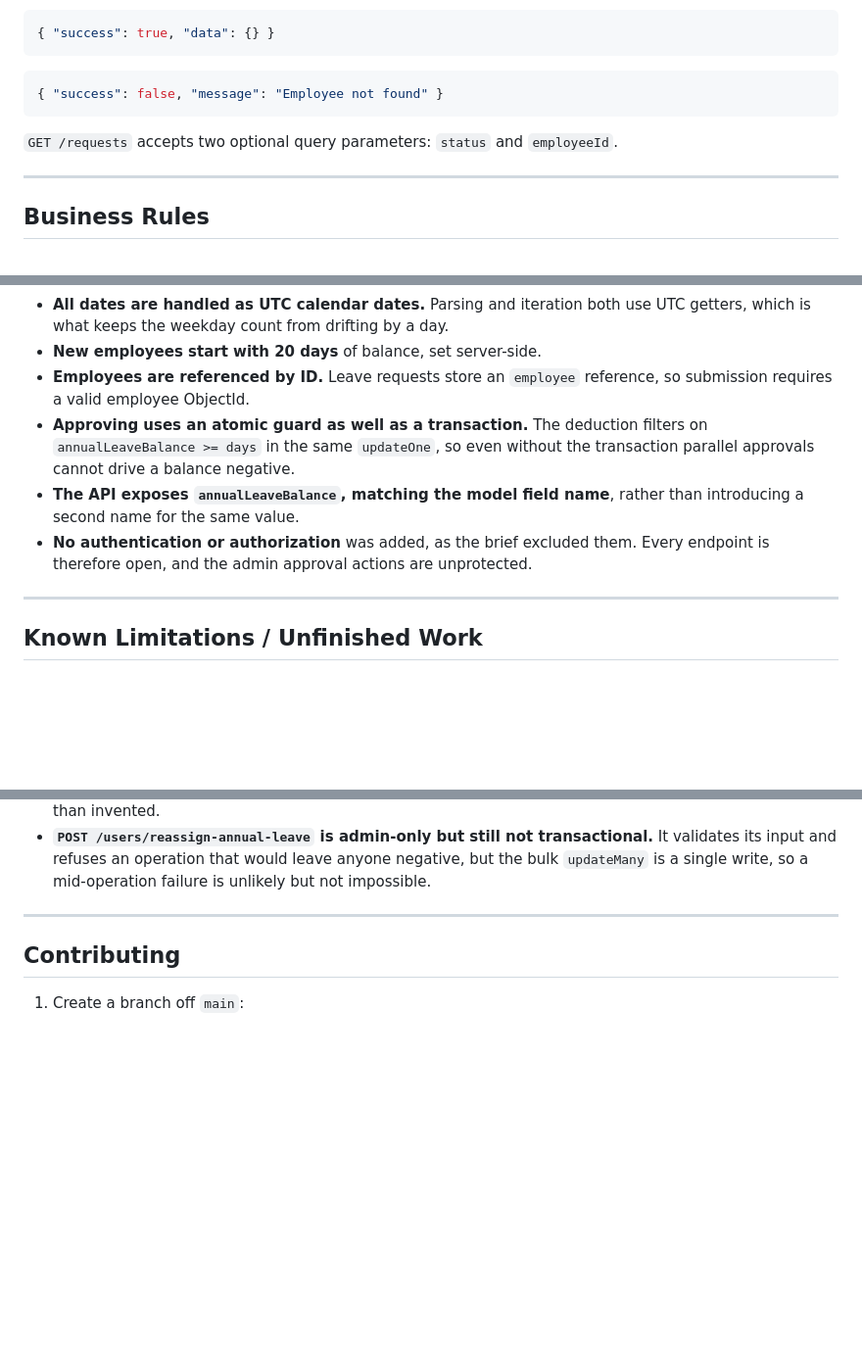
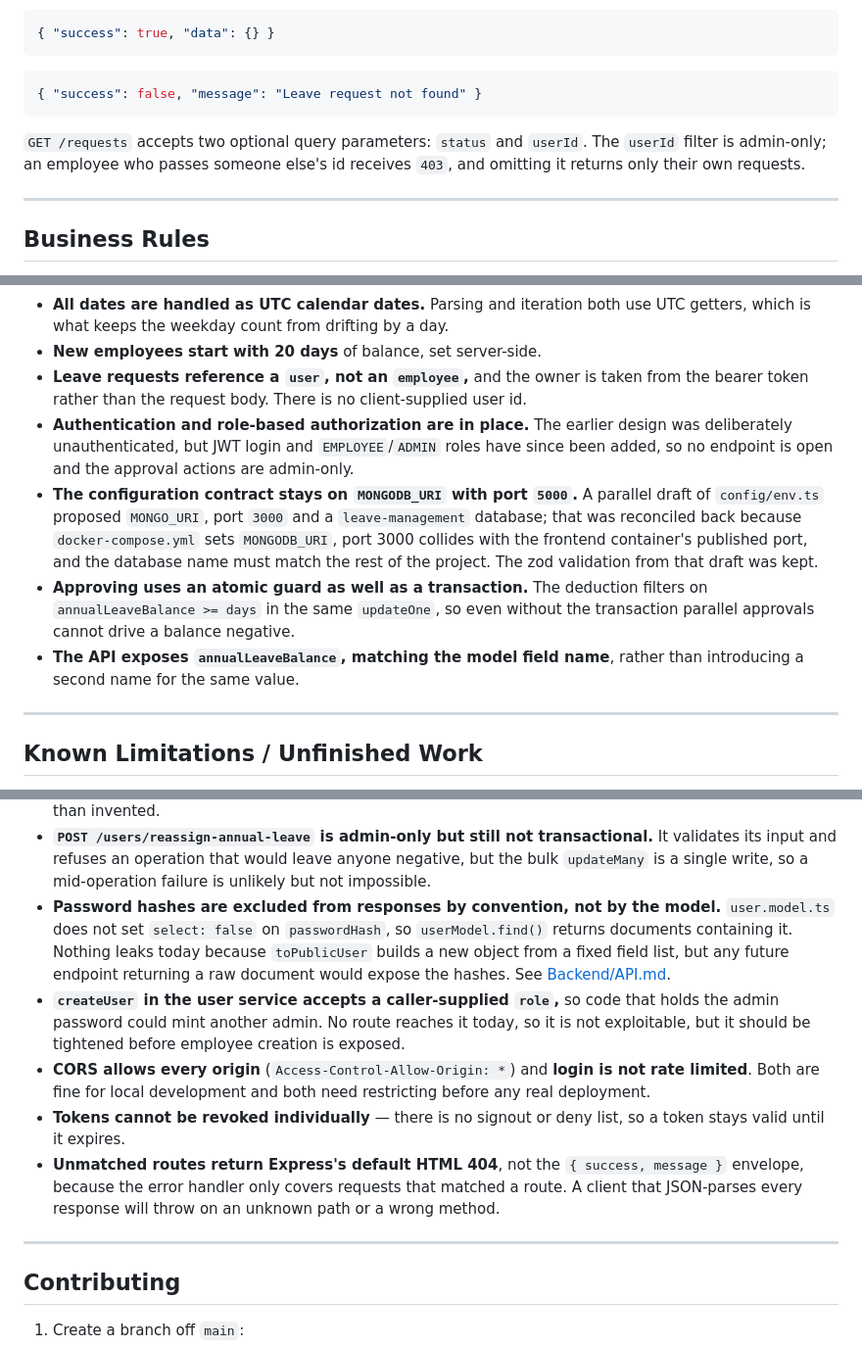
Before and after one commit to Moneemabdullah/team-time-off-tracker, a Markdown page: README.md, 3 parts joined by grey strips. Shown at 98% size. Rendered like a GitHub page; blank space fills up the shorter version.

Commit message:
Doc: Update README.MD and Backend/API.md

````diff
--- a/README.md
+++ b/README.md
@@ -286,10 +286,12 @@ Responses use a consistent envelope:
 ```
 
 ```json
-{ "success": false, "message": "Employee not found" }
+{ "success": false, "message": "Leave request not found" }
 ```
 
-`GET /requests` accepts two optional query parameters: `status` and `employeeId`.
+`GET /requests` accepts two optional query parameters: `status` and `userId`. The
+`userId` filter is admin-only; an employee who passes someone else's id receives
+`403`, and omitting it returns only their own requests.
 
 ---
 
@@ -400,15 +402,22 @@ These were made where the brief left room for interpretation.
 - **All dates are handled as UTC calendar dates.** Parsing and iteration both use UTC
   getters, which is what keeps the weekday count from drifting by a day.
 - **New employees start with 20 days** of balance, set server-side.
-- **Employees are referenced by ID.** Leave requests store an `employee` reference, so
-  submission requires a valid employee ObjectId.
+- **Leave requests reference a `user`, not an `employee`,** and the owner is taken from
+  the bearer token rather than the request body. There is no client-supplied user id.
+- **Authentication and role-based authorization are in place.** The earlier design was
+  deliberately unauthenticated, but JWT login and `EMPLOYEE`/`ADMIN` roles have since
+  been added, so no endpoint is open and the approval actions are admin-only.
+- **The configuration contract stays on `MONGODB_URI` with port `5000`.** A
+  parallel draft of `config/env.ts` proposed `MONGO_URI`, port `3000` and a
+  `leave-management` database; that was reconciled back because `docker-compose.yml`
+  sets `MONGODB_URI`, port 3000 collides with the frontend container's published port,
+  and the database name must match the rest of the project. The zod validation from
+  that draft was kept.
 - **Approving uses an atomic guard as well as a transaction.** The deduction filters on
   `annualLeaveBalance >= days` in the same `updateOne`, so even without the transaction
   parallel approvals cannot drive a balance negative.
 - **The API exposes `annualLeaveBalance`, matching the model field name**, rather than
   introducing a second name for the same value.
-- **No authentication or authorization** was added, as the brief excluded them. Every
-  endpoint is therefore open, and the admin approval actions are unprotected.
 
 ---
 
@@ -460,6 +469,23 @@ authentication** and has known defects:
   It validates its input and refuses an operation that would leave anyone negative,
   but the bulk `updateMany` is a single write, so a mid-operation failure is unlikely
   but not impossible.
+- **Password hashes are excluded from responses by convention, not by the model.**
+  `user.model.ts` does not set `select: false` on `passwordHash`, so `userModel.find()`
+  returns documents containing it. Nothing leaks today because `toPublicUser` builds a
+  new object from a fixed field list, but any future endpoint returning a raw document
+  would expose the hashes. See [Backend/API.md](Backend/API.md#known-limitations).
+- **`createUser` in the user service accepts a caller-supplied `role`,** so code that
+  holds the admin password could mint another admin. No route reaches it today, so it is
+  not exploitable, but it should be tightened before employee creation is exposed.
+- **CORS allows every origin** (`Access-Control-Allow-Origin: *`) and **login is not
+  rate limited**. Both are fine for local development and both need restricting before
+  any real deployment.
+- **Tokens cannot be revoked individually** — there is no signout or deny list, so a
+  token stays valid until it expires.
+- **Unmatched routes return Express's default HTML 404**, not the `{ success, message }`
+  envelope, because the error handler only covers requests that matched a route. A
+  client that JSON-parses every response will throw on an unknown path or a wrong
+  method.
 
 ---
 
````
Also changed, not shown: other parts of README.md (+2 -2 lines), Backend/API.md (+50 -2 lines).
